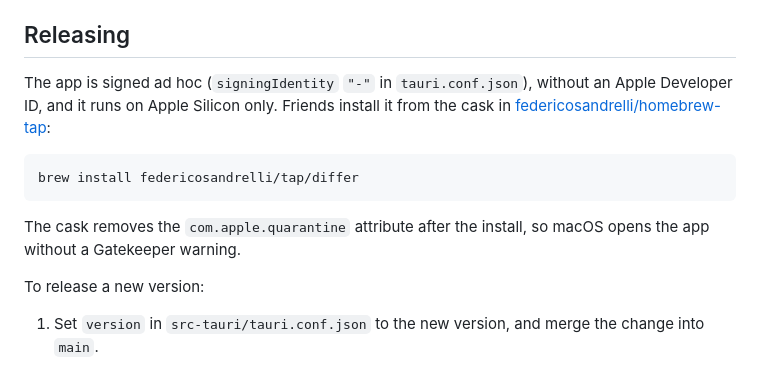
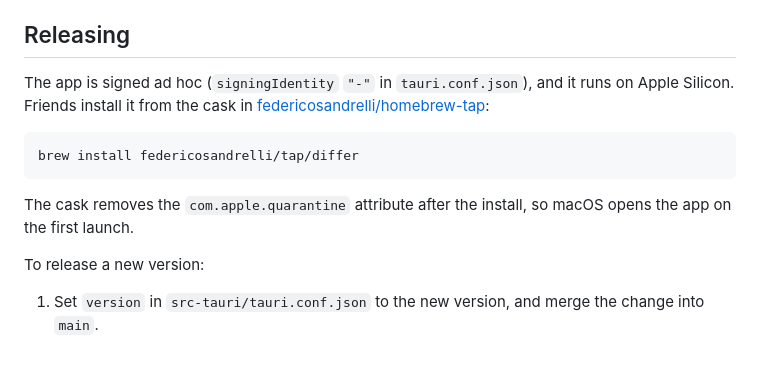
Before and after one commit to federicosandrelli/differ, a Markdown page: README.md, the part around the change. GitHub-like rendering.

Commit message:
Describe the ad hoc signing by what it is in the README
Co-Authored-By: Claude Opus 5.5 <noreply@anthropic.com>

````diff
--- a/README.md
+++ b/README.md
@@ -93,8 +93,7 @@ pulls in `python@3.13` and `gh`; `git` stays external.
 ## Releasing
 
 The app is signed ad hoc (`signingIdentity` `"-"` in `tauri.conf.json`),
-without an Apple Developer ID, and it runs on Apple Silicon only. Friends
-install it from the cask in
+and it runs on Apple Silicon. Friends install it from the cask in
 [federicosandrelli/homebrew-tap](https://github.com/federicosandrelli/homebrew-tap):
 
 ```sh
@@ -102,7 +101,7 @@ brew install federicosandrelli/tap/differ
 ```
 
 The cask removes the `com.apple.quarantine` attribute after the install, so
-macOS opens the app without a Gatekeeper warning.
+macOS opens the app on the first launch.
 
 To release a new version:
 
````
